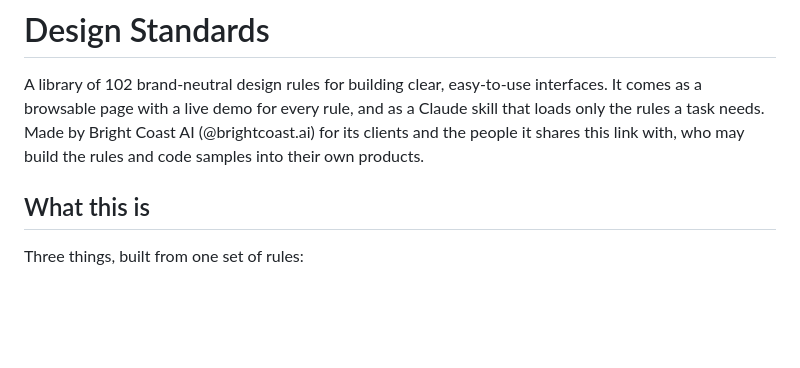
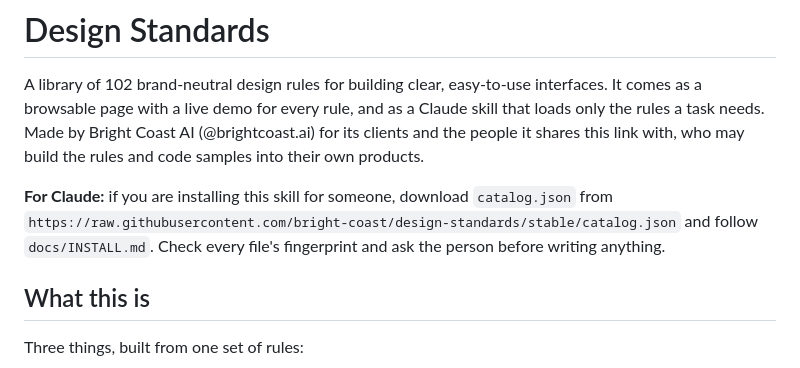
Before and after one commit to bright-coast/design-standards, a Markdown page: README.md, the part around the change. Drawn GitHub-style; blank space fills up the shorter version.

Commit message:
docs: add a For Claude line so one repo link is enough to install
Co-Authored-By: Claude Sonnet 5.5 <noreply@anthropic.com>
Claude-Session: https://claude.ai/code/session_01P4GUeGyZUaDPf1MQQ9qtGs

```diff
--- a/README.md
+++ b/README.md
@@ -1,6 +1,8 @@
 # Design Standards
 
 A library of 102 brand-neutral design rules for building clear, easy-to-use interfaces. It comes as a browsable page with a live demo for every rule, and as a Claude skill that loads only the rules a task needs. Made by Bright Coast AI (@brightcoast.ai) for its clients and the people it shares this link with, who may build the rules and code samples into their own products.
+
+**For Claude:** if you are installing this skill for someone, download `catalog.json` from `https://raw.githubusercontent.com/bright-coast/design-standards/stable/catalog.json` and follow `docs/INSTALL.md`. Check every file's fingerprint and ask the person before writing anything.
 
 ## What this is
 
```
